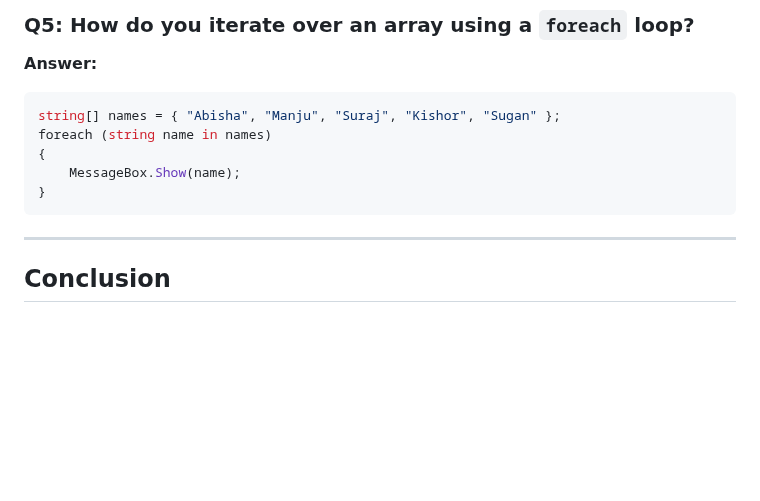
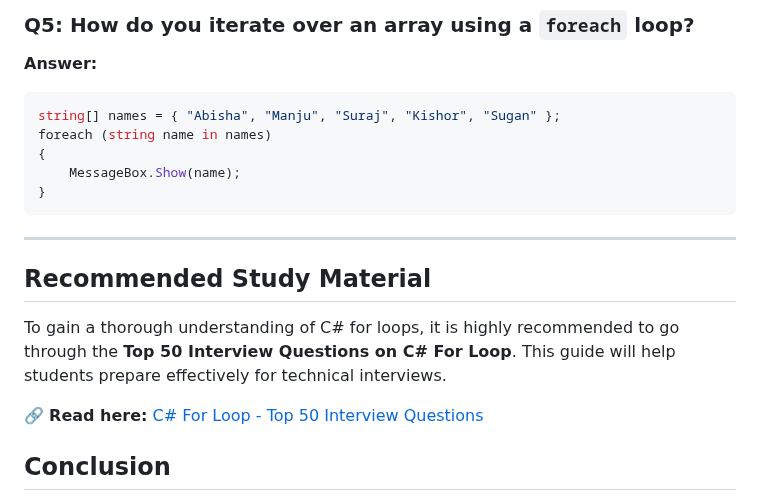
Before and after one commit to jssuthahar/Article, a Markdown page: Csharp/06 Understanding Loops, Increment, Decrement, Nested Loops, and Arrays in C#.md, the part around the change. Drawn GitHub-style; blank space fills up the shorter version.

````diff
--- a/Csharp/06 Understanding Loops, Increment, Decrement, Nested Loops, and Arrays in C#.md
+++ b/Csharp/06 Understanding Loops, Increment, Decrement, Nested Loops, and Arrays in C#.md
@@ -218,6 +218,10 @@ foreach (string name in names)
 ```
 
 ---
+## Recommended Study Material
+To gain a thorough understanding of C# for loops, it is highly recommended to go through the **Top 50 Interview Questions on C# For Loop**. This guide will help students prepare effectively for technical interviews.
+
+🔗 **Read here:** [C# For Loop - Top 50 Interview Questions](https://github.com/jssuthahar/MSDEVBUILD-Doc/blob/main/Programming/01%20C%23%20For%20Loop%20-%20Top%2050%20Interview%20Questions.md)
 
 ## Conclusion
 Understanding loops, increments, decrements, nested loops, and arrays in C# is essential for writing efficient and structured code. Mastering these concepts will help in both academic learning and technical interviews.
````
